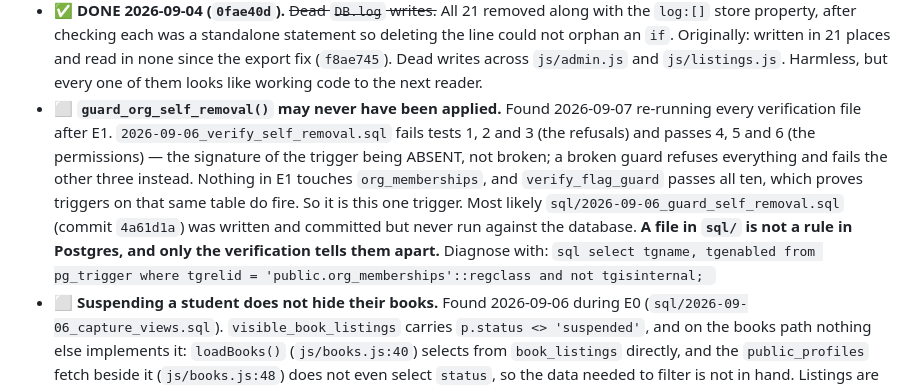
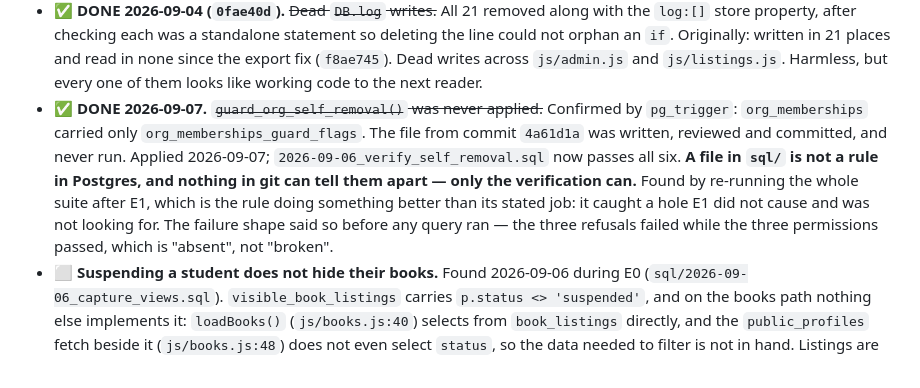
Before and after one commit to kreda-ship-it/caldwellnest, a Markdown page: docs/ROADMAP.md, the part around the change. Drawn GitHub-style.

````diff
--- a/docs/ROADMAP.md
+++ b/docs/ROADMAP.md
@@ -1528,19 +1528,15 @@ cost if left.
 - ✅ **DONE 2026-09-04 (`0fae40d`).** ~~Dead `DB.log` writes.~~ All 21 removed along with the `log:[]` store property, after checking each was a standalone statement so deleting the line could not orphan an `if`. Originally: written in 21 places and read in none since the export fix (`f8ae745`).
       Dead writes across `js/admin.js` and `js/listings.js`. Harmless, but every one of them
       looks like working code to the next reader.
-- ⬜ **`guard_org_self_removal()` may never have been applied.** Found 2026-09-07 re-running
-      every verification file after E1. `2026-09-06_verify_self_removal.sql` fails tests 1, 2
-      and 3 (the refusals) and passes 4, 5 and 6 (the permissions) — the signature of the
-      trigger being ABSENT, not broken; a broken guard refuses everything and fails the other
-      three instead. Nothing in E1 touches `org_memberships`, and `verify_flag_guard` passes
-      all ten, which proves triggers on that same table do fire. So it is this one trigger.
-      Most likely `sql/2026-09-06_guard_self_removal.sql` (commit `4a61d1a`) was written and
-      committed but never run against the database. **A file in `sql/` is not a rule in
-      Postgres, and only the verification tells them apart.** Diagnose with:
-      ```sql
-      select tgname, tgenabled from pg_trigger
-      where tgrelid = 'public.org_memberships'::regclass and not tgisinternal;
-      ```
+- ✅ **DONE 2026-09-07.** ~~`guard_org_self_removal()` was never applied.~~ Confirmed by
+      `pg_trigger`: `org_memberships` carried only `org_memberships_guard_flags`. The file
+      from commit `4a61d1a` was written, reviewed and committed, and never run. Applied
+      2026-09-07; `2026-09-06_verify_self_removal.sql` now passes all six.
+      **A file in `sql/` is not a rule in Postgres, and nothing in git can tell them apart —
+      only the verification can.** Found by re-running the whole suite after E1, which is the
+      rule doing something better than its stated job: it caught a hole E1 did not cause and
+      was not looking for. The failure shape said so before any query ran — the three
+      refusals failed while the three permissions passed, which is "absent", not "broken".
 - ⬜ **Suspending a student does not hide their books.** Found 2026-09-06 during E0
       (`sql/2026-09-06_capture_views.sql`). `visible_book_listings` carries
       `p.status <> 'suspended'`, and on the books path nothing else implements it:
````
Also changed, not shown: docs/nestrel-events-door-feedback-plan.md (+19 -1 lines).
